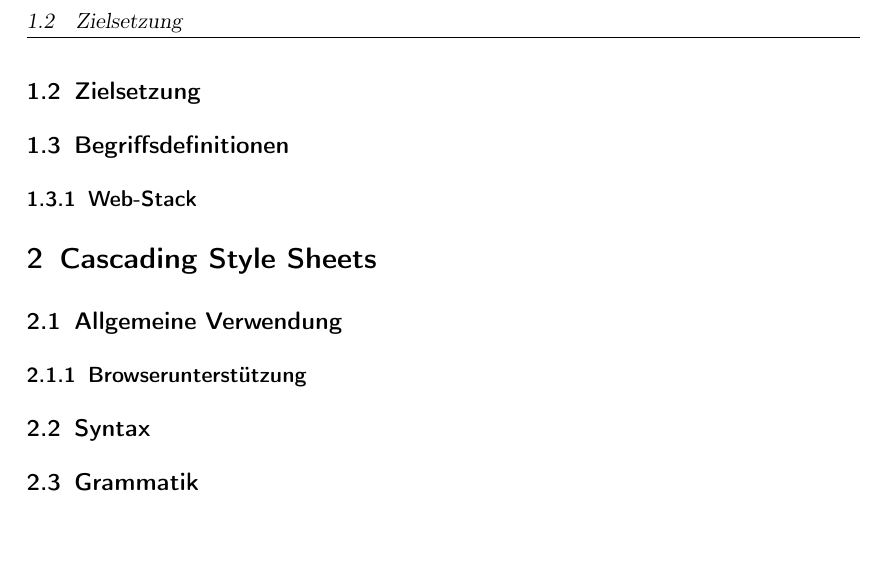
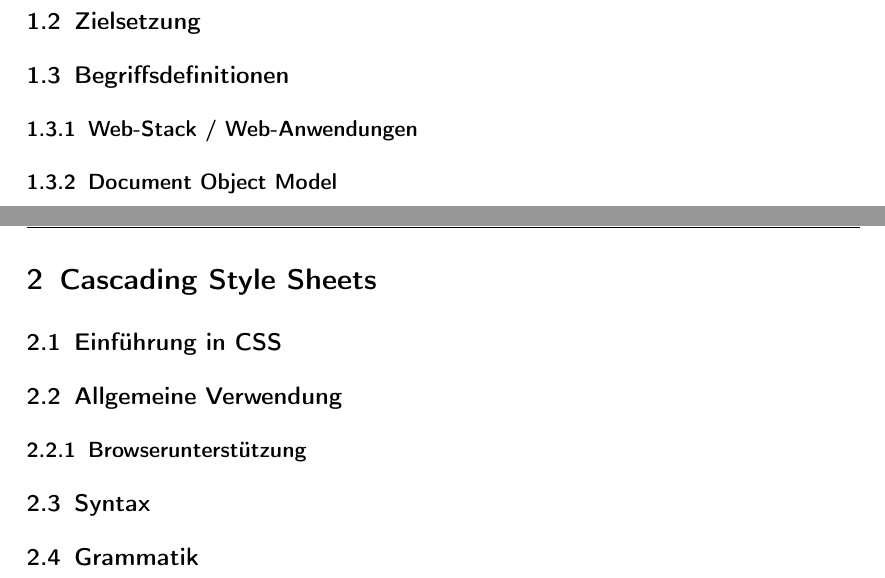
Before and after one commit to olierxleben/compilerconstruction, a LaTeX paper (hausarbeit/tex/main.tex): part of page 5 of 6 before the commit and two parts of pages 4 and 5 of 9 after it, the two joined at a grey line, cut so that both start at the same text, the shorter picture padded with empty space. Compiled offline with pdfLaTeX.

Commit message:
TOC aufgestellt

```diff
--- a/hausarbeit/tex/main.tex
+++ b/hausarbeit/tex/main.tex
@@ -116,10 +116,15 @@ Ladezeiten von mobilen Websites und Web-Anwendungen bzw. Seiten, die über mobil
 Im Rahmen der Hausarbeit für das Fach Compilerbau im Sommersemester 2013 im Master-Studiengang Informatik - Verteilte und Mobile Anwendungen an der Hochschule Osnabrück / University of Applied Sciences soll ein Werkzeug entwickelt werden mit dem sich Stylesheets optimieren lassen. Dazu soll ein Kommandozeilentool entwickelt werden, womit CSS-Optimierungen gesteuert und ausgegeben werden können.
 \subsection{Zielsetzung}
 \subsection{Begriffsdefinitionen}
-\subsubsection{Web-Stack}
+\subsubsection{Web-Stack / Web-Anwendungen}
+\subsubsection{Document Object Model}
 
+\pagebreak
 \section{Cascading Style Sheets}
+\subsection{Einführung in CSS}
 \subsection{Allgemeine Verwendung}
 \subsubsection{Browserunterstützung}
 \subsection{Syntax}
 \subsection{Grammatik}
+\pagebreak
+\section{Optimierung}
```
Also changed, not shown: hausarbeit/tex/main.pdf, hausarbeit/tex/main.tex (11 more changed lines).
